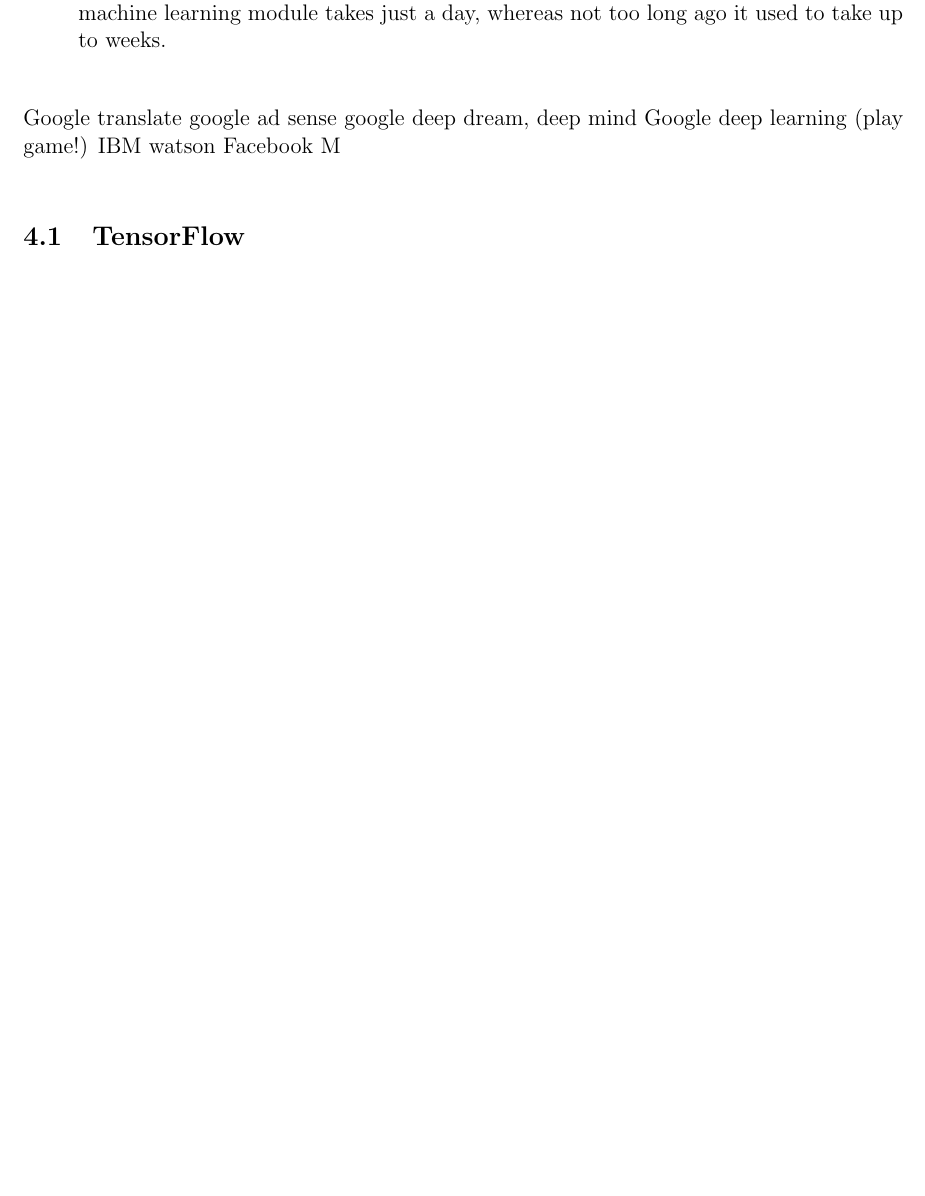
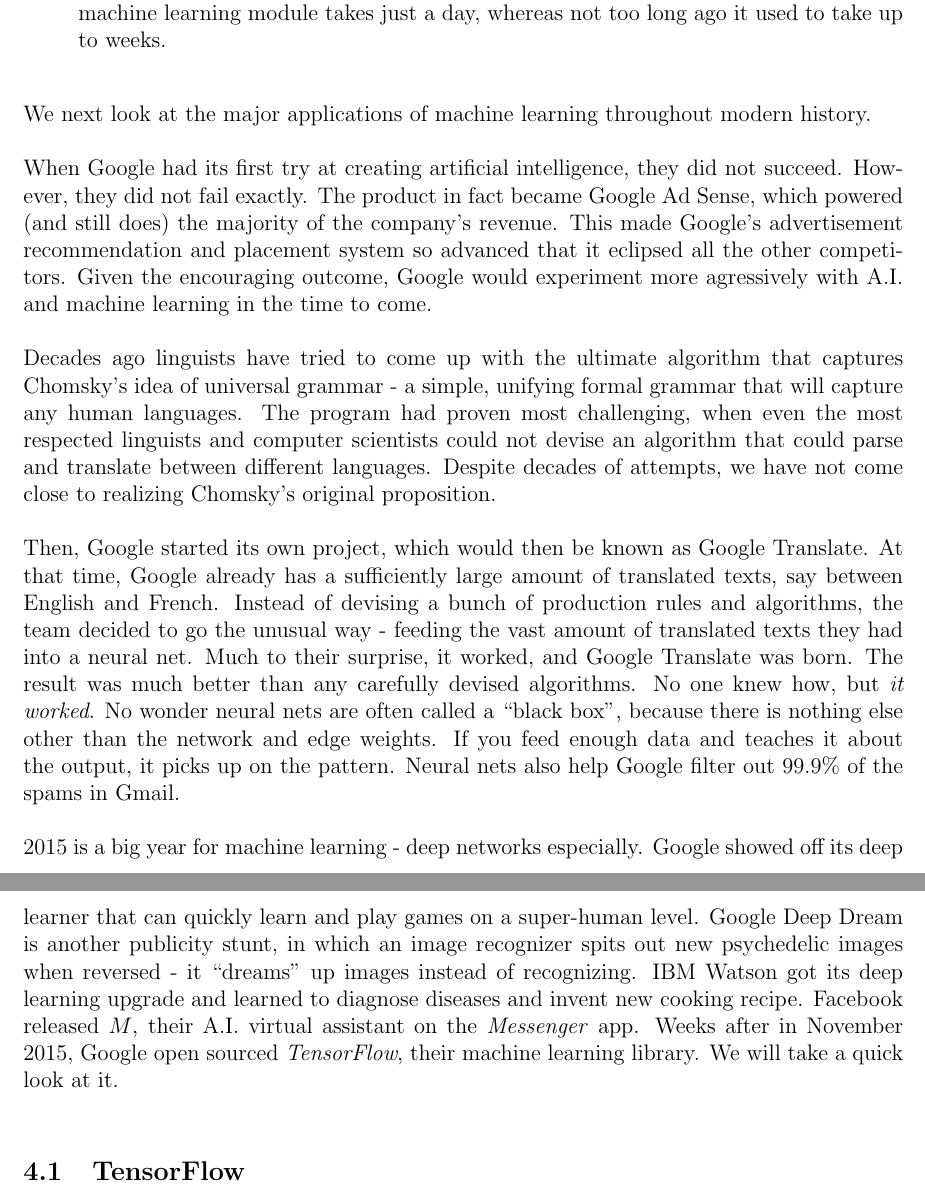
Before and after one commit to kengz/senior-project, a LaTeX paper (paper/senior-project-paper.tex): part of page 21 of 25 before the commit and two parts of pages 21 and 22 of 26 after it, the two joined at a grey line, cut so that both start at the same text, the shorter picture padded with empty space. Compiled offline with pdfLaTeX.

Commit message:
done app

```diff
--- a/paper/senior-project-paper.tex
+++ b/paper/senior-project-paper.tex
@@ -563,14 +563,17 @@
 \end{enumerate}
 
 
+We next look at the major applications of machine learning throughout modern history.
+
+When Google had its first try at creating artificial intelligence, they did not succeed. However, they did not fail exactly. The product in fact became Google Ad Sense, which powered (and still does) the majority of the company's revenue. This made Google's advertisement recommendation and placement system so advanced that it eclipsed all the other competitors. Given the encouraging outcome, Google would experiment more agressively with A.I. and machine learning in the time to come.
+
+Decades ago linguists have tried to come up with the ultimate algorithm that captures Chomsky's idea of universal grammar - a simple, unifying formal grammar that will capture any human languages. The program had proven most challenging, when even the most respected linguists and computer scientists could not devise an algorithm that could parse and translate between different languages. Despite decades of attempts, we have not come close to realizing Chomsky's original proposition.
+
+Then, Google started its own project, which would then be known as Google Translate. At that time, Google already has a sufficiently large amount of translated texts, say between English and French. Instead of devising a bunch of production rules and algorithms, the team decided to go the unusual way - feeding the vast amount of translated texts they had into a neural net. Much to their surprise, it worked, and Google Translate was born. The result was much better than any carefully devised algorithms. No one knew how, but \emph{it worked}. No wonder neural nets are often called a ``black box'', because there is nothing else other than the network and edge weights. If you feed enough data and teaches it about the output, it picks up on the pattern. Neural nets also help Google filter out $99.9\%$ of the spams in Gmail.
 
 
-Google translate
-google ad sense
-google deep dream, deep mind
-Google deep learning (play game!)
-IBM watson
-Facebook M
+2015 is a big year for machine learning - deep networks especially. Google showed off its deep learner that can quickly learn and play games on a super-human level. Google Deep Dream is another publicity stunt, in which an image recognizer spits out new psychedelic images when reversed - it ``dreams'' up images instead of recognizing. IBM Watson got its deep learning upgrade and learned to diagnose diseases and invent new cooking recipe. Facebook released $M$, their A.I. virtual assistant on the \emph{Messenger} app. Weeks after in November 2015, Google open sourced \emph{TensorFlow}, their machine learning library. We will take a quick look at it.
+
 
 \subsection{TensorFlow}
 
```
Also changed, not shown: paper/senior-project-paper.pdf.
